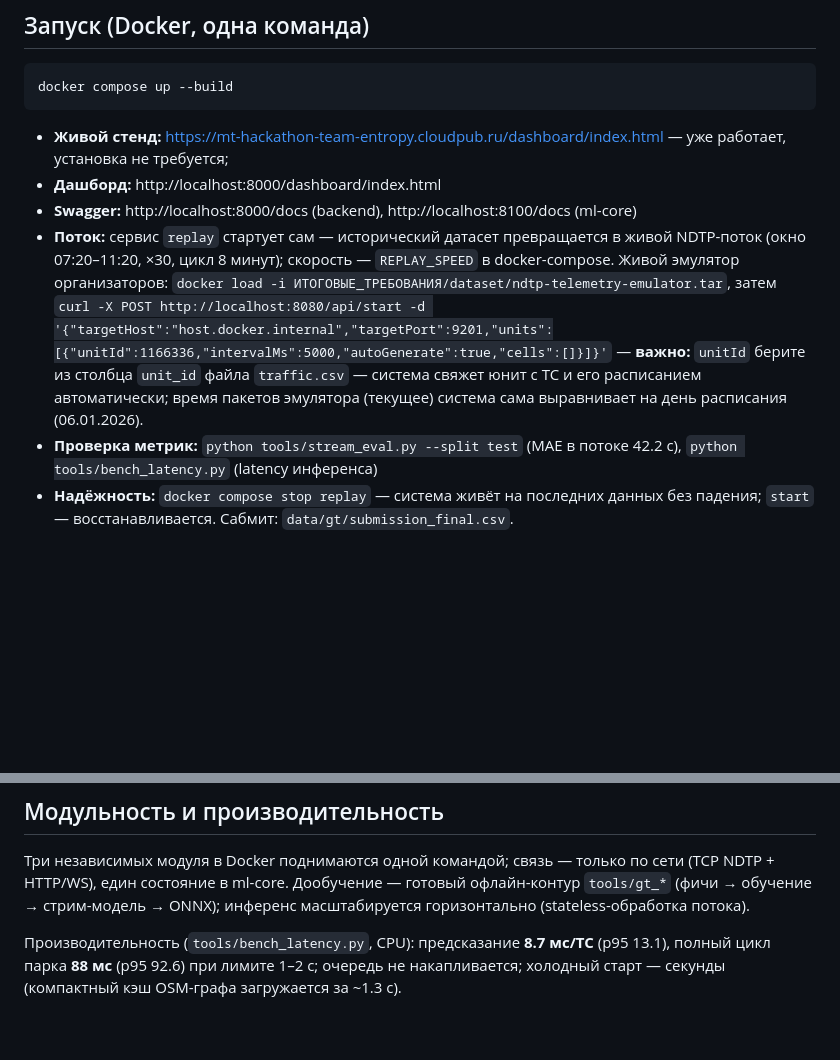
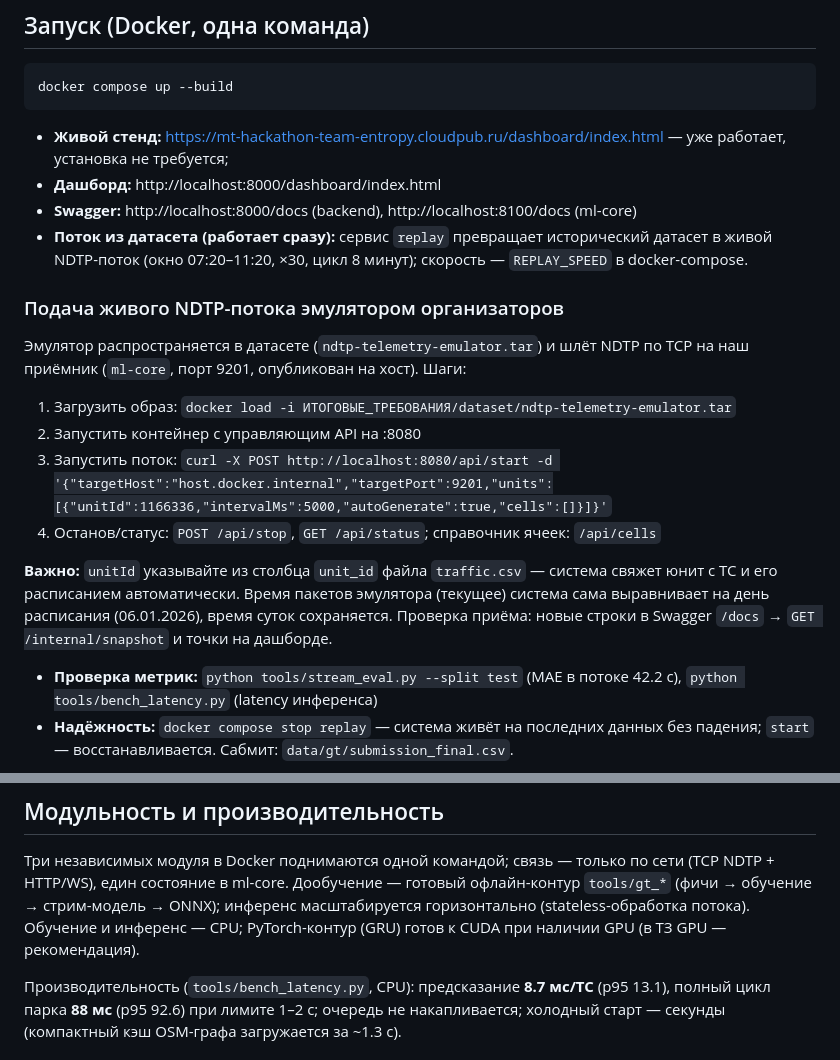
Before and after one commit to vikt-sav/mt-hack-team-entropy, a Markdown page: README.md, 2 parts joined by grey strips. Rendered like a GitHub page; blank space fills up the shorter version.

Commit message:
README: отдельный раздел подачи живого NDTP-эмулятора, честная пометка по GPU

```diff
--- a/README.md
+++ b/README.md
@@ -25,14 +25,25 @@ docker compose up --build
   уже работает, установка не требуется;
 - **Дашборд:** http://localhost:8000/dashboard/index.html
 - **Swagger:** http://localhost:8000/docs (backend), http://localhost:8100/docs (ml-core)
-- **Поток:** сервис `replay` стартует сам — исторический датасет превращается в живой
-  NDTP-поток (окно 07:20–11:20, ×30, цикл 8 минут); скорость — `REPLAY_SPEED` в
-  docker-compose. Живой эмулятор организаторов: `docker load -i
-  ИТОГОВЫЕ_ТРЕБОВАНИЯ/dataset/ndtp-telemetry-emulator.tar`, затем
-  `curl -X POST http://localhost:8080/api/start -d '{"targetHost":"host.docker.internal","targetPort":9201,"units":[{"unitId":1166336,"intervalMs":5000,"autoGenerate":true,"cells":[]}]}'`
-  — **важно:** `unitId` берите из столбца `unit_id` файла `traffic.csv` — система
-  свяжет юнит с ТС и его расписанием автоматически; время пакетов эмулятора
-  (текущее) система сама выравнивает на день расписания (06.01.2026).
+- **Поток из датасета (работает сразу):** сервис `replay` превращает исторический
+  датасет в живой NDTP-поток (окно 07:20–11:20, ×30, цикл 8 минут); скорость —
+  `REPLAY_SPEED` в docker-compose.
+
+### Подача живого NDTP-потока эмулятором организаторов
+
+Эмулятор распространяется в датасете (`ndtp-telemetry-emulator.tar`) и шлёт NDTP
+по TCP на наш приёмник (`ml-core`, порт 9201, опубликован на хост). Шаги:
+
+1. Загрузить образ: `docker load -i ИТОГОВЫЕ_ТРЕБОВАНИЯ/dataset/ndtp-telemetry-emulator.tar`
+2. Запустить контейнер с управляющим API на :8080
+3. Запустить поток: `curl -X POST http://localhost:8080/api/start -d '{"targetHost":"host.docker.internal","targetPort":9201,"units":[{"unitId":1166336,"intervalMs":5000,"autoGenerate":true,"cells":[]}]}'`
+4. Останов/статус: `POST /api/stop`, `GET /api/status`; справочник ячеек: `/api/cells`
+
+**Важно:** `unitId` указывайте из столбца `unit_id` файла `traffic.csv` — система
+свяжет юнит с ТС и его расписанием автоматически. Время пакетов эмулятора
+(текущее) система сама выравнивает на день расписания (06.01.2026), время суток
+сохраняется. Проверка приёма: новые строки в Swagger `/docs` → `GET /internal/snapshot`
+и точки на дашборде.
 - **Проверка метрик:** `python tools/stream_eval.py --split test` (MAE в потоке 42.2 с),
   `python tools/bench_latency.py` (latency инференса)
 - **Надёжность:** `docker compose stop replay` — система живёт на последних данных
@@ -116,7 +127,8 @@ WebSocket `/ws` (пуш каждые 2 с), раздача дашборда, Swa
 Три независимых модуля в Docker поднимаются одной командой; связь — только по сети
 (TCP NDTP + HTTP/WS), един состояние в ml-core. Дообучение — готовый офлайн-контур
 `tools/gt_*` (фичи → обучение → стрим-модель → ONNX); инференс масштабируется
-горизонтально (stateless-обработка потока).
+горизонтально (stateless-обработка потока). Обучение и инференс — CPU; PyTorch-контур
+(GRU) готов к CUDA при наличии GPU (в ТЗ GPU — рекомендация).
 
 Производительность (`tools/bench_latency.py`, CPU): предсказание **8.7 мс/ТС**
 (p95 13.1), полный цикл парка **88 мс** (p95 92.6) при лимите 1–2 с; очередь не
```
